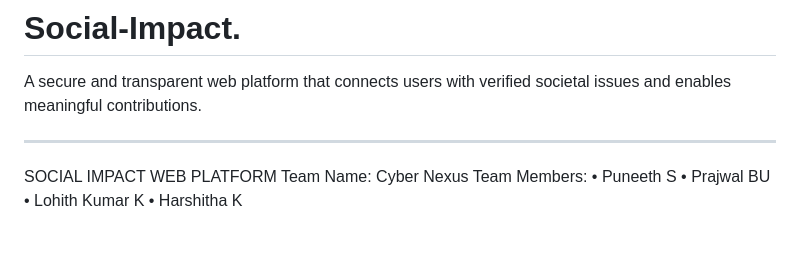
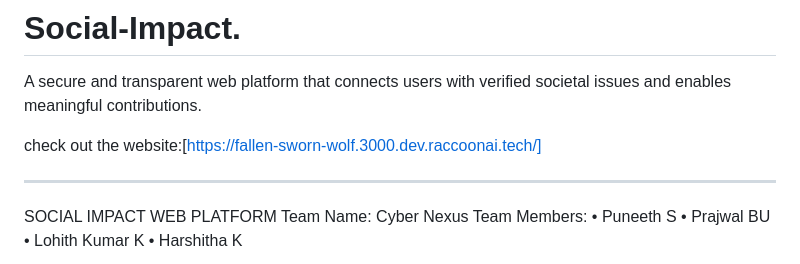
Before and after one commit to Puneeth-S88/Social-Impact., a Markdown page: README.md, the part around the change. GitHub-like rendering; blank space fills up the shorter version.

Commit message:
Add website link to README
Added website link to README.

```diff
--- a/README.md
+++ b/README.md
@@ -1,7 +1,7 @@
 # Social-Impact.
 A secure and transparent web platform that connects users with verified societal issues and enables meaningful contributions.
 
-
+check out the website:[https://fallen-sworn-wolf.3000.dev.raccoonai.tech/]
 
 ________________________________________
 SOCIAL IMPACT WEB PLATFORM
```
